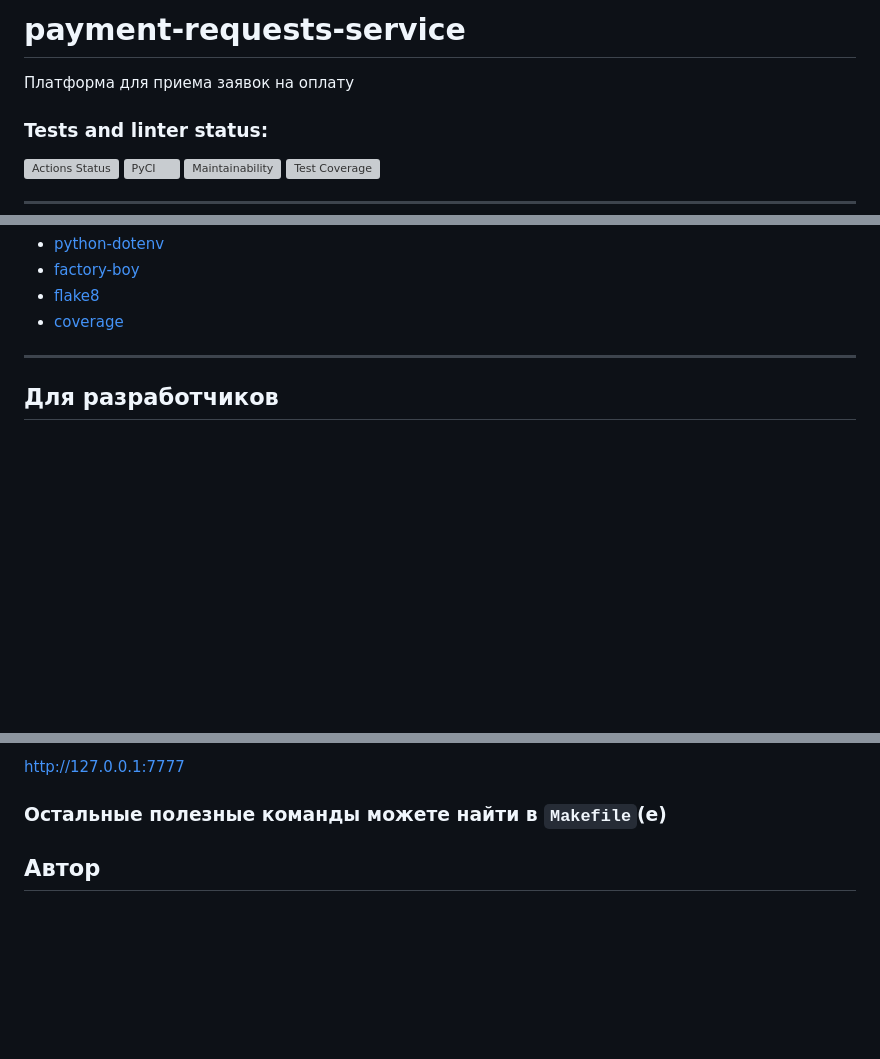
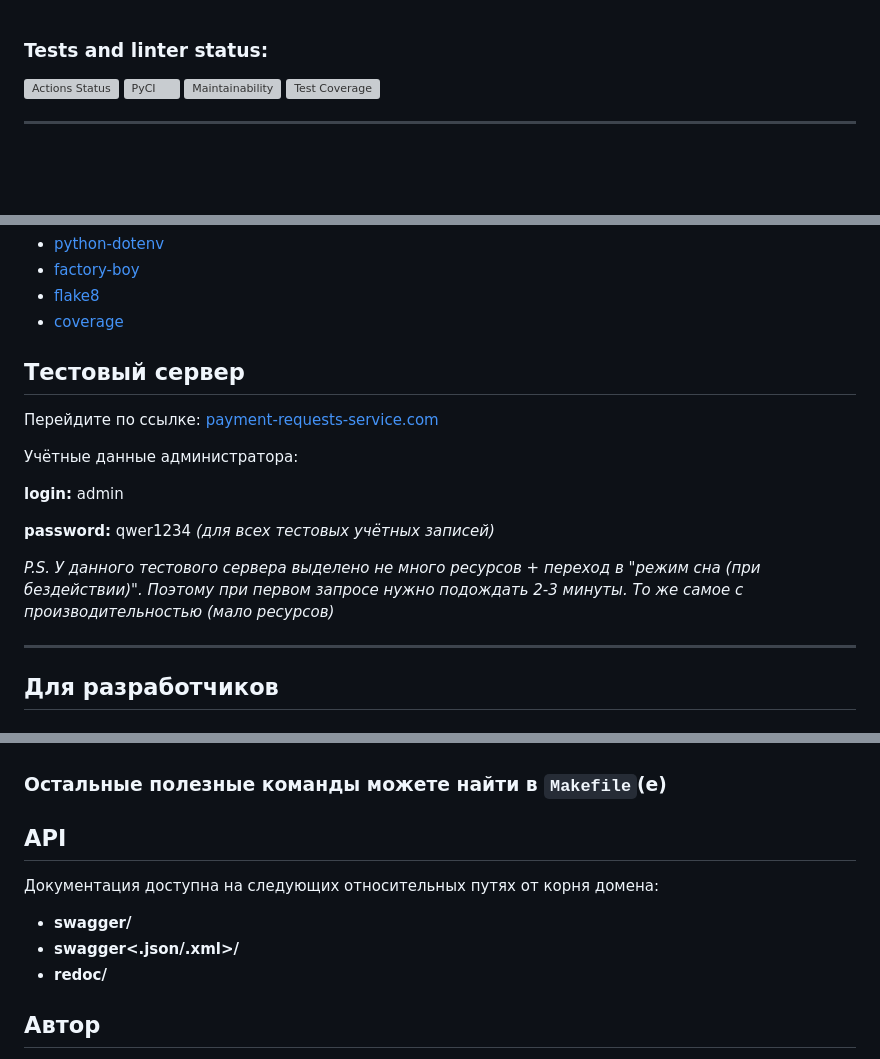
Before and after one commit to Raphael703/payment-requests-service, a Markdown page: README.md, 3 parts joined by grey strips. GitHub-like rendering; blank space fills up the shorter version; grey boxes are pictures that could not be loaded.

Commit message:
Update README.md by link for test server

```diff
--- a/README.md
+++ b/README.md
@@ -1,5 +1,3 @@
-# payment-requests-service
-Платформа для приема заявок на оплату
 ### Tests and linter status:
 
 [![Actions Status](https://github.com/Raphael703/payment-requests-service/actions/workflows/linter.yml/badge.svg)](https://github.com/Raphael703/payment-requests-service/actions)
@@ -61,6 +62,17 @@ _____
 - [flake8](https://pypi.org/project/flake8/)
 - [coverage](https://pypi.org/project/coverage/)
 
+## Тестовый сервер
+
+Перейдите по ссылке: [payment-requests-service.com](https://payment-requests-service.onrender.com)
+
+Учётные данные администратора:
+
+**login:** admin
+
+**password:** qwer1234 _(для всех тестовых учётных записей)_
+
+_P.S. У данного тестового сервера выделено не много ресурсов + переход в "режим сна (при бездействии)". Поэтому при первом запросе нужно подождать 2-3 минуты. То же самое с производительностью (мало ресурсов)_
 
 ______
 
@@ -114,7 +126,15 @@ make dev
 
-http://127.0.0.1:7777
+
 
 ### Остальные полезные команды можете найти в `Makefile`(е)
+
+## API
+
+Документация доступна на следующих относительных путях от корня домена:
+
+- **swagger/**
+- **swagger<.json/.xml>/**
+- **redoc/**
 
 ## Автор
 
```
Also changed, not shown: other parts of README.md (+4 -1 lines).
